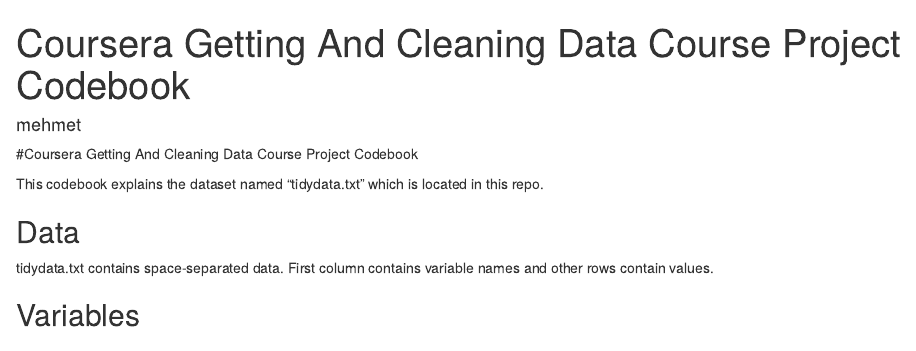
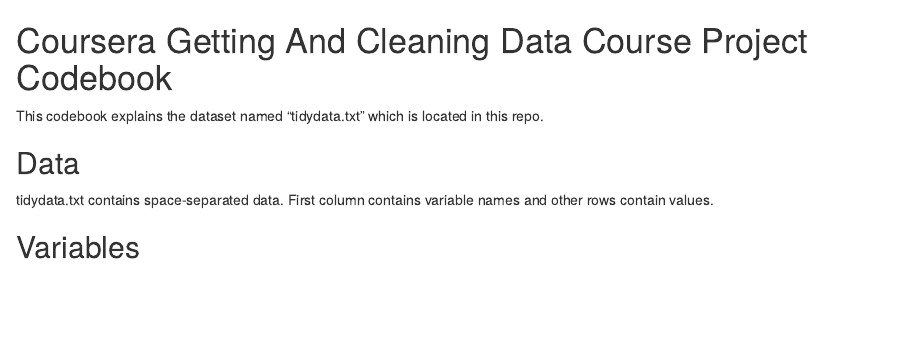
Before and after one commit to ekmete/GettingAndCleaningDataCourseProject, an R Markdown document (CodeBook.Rmd): the page in a window 1100 px wide, from its top. Rendered offline with R 4.5, knitr and Pandoc, with nearby package versions.

Commit message:
CodeBook updated

```diff
--- a/CodeBook.Rmd
+++ b/CodeBook.Rmd
@@ -1,11 +1,10 @@
 ---
-title: "Coursera Getting And Cleaning Data Course Project Codebook"
 author: "mehmet"
 ---
 
 
 
-#Coursera Getting And Cleaning Data Course Project Codebook
+# Coursera Getting And Cleaning Data Course Project Codebook
 
 This codebook explains the dataset named "tidydata.txt" which is located in this repo.
 
```
